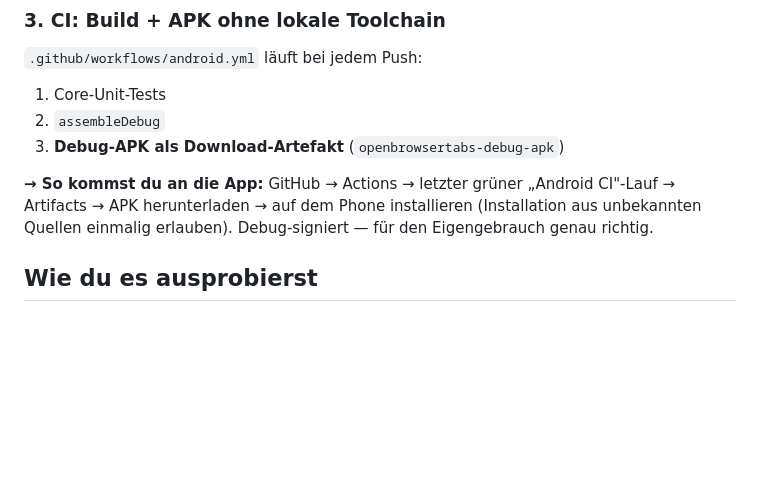
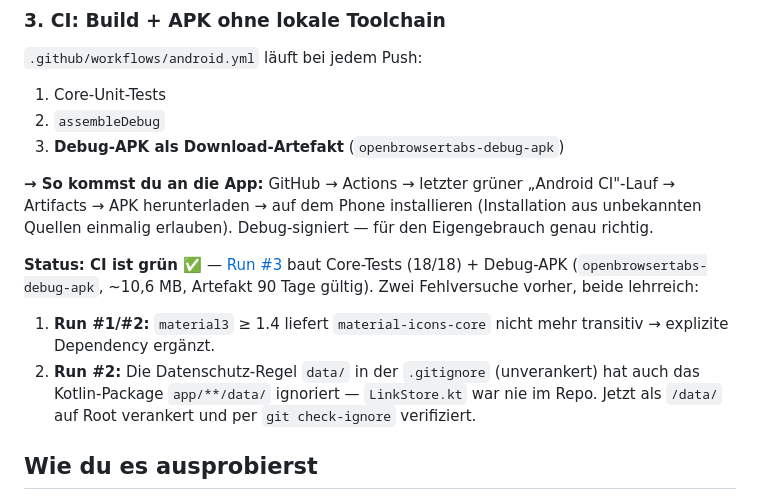
Before and after one commit to krausstt/openbrowsertabs, a Markdown page: docs/sessions/2026-07-02-android-core.md, the part around the change. Rendered like a GitHub page; blank space fills up the shorter version.

Commit message:
Update session notes: CI green, APK artifact available
Co-Authored-By: Claude Fable 5 <noreply@anthropic.com>
Claude-Session: https://claude.ai/code/session_01KQQkdKfNLpxQNgZDVHextw

```diff
--- a/docs/sessions/2026-07-02-android-core.md
+++ b/docs/sessions/2026-07-02-android-core.md
@@ -64,6 +64,18 @@ Implementierungen bleiben im Gleichschritt. Lokal ausgeführt: **18/18 grün.**
 installieren (Installation aus unbekannten Quellen einmalig erlauben).
 Debug-signiert — für den Eigengebrauch genau richtig.
 
+**Status: CI ist grün ✅** —
+[Run #3](https://github.com/krausstt/openbrowsertabs/actions/runs/28577264354)
+baut Core-Tests (18/18) + Debug-APK (`openbrowsertabs-debug-apk`, ~10,6 MB,
+Artefakt 90 Tage gültig). Zwei Fehlversuche vorher, beide lehrreich:
+
+1. **Run #1/#2:** `material3` ≥ 1.4 liefert `material-icons-core` nicht mehr
+   transitiv → explizite Dependency ergänzt.
+2. **Run #2:** Die Datenschutz-Regel `data/` in der `.gitignore` (unverankert)
+   hat auch das Kotlin-Package `app/**/data/` ignoriert — `LinkStore.kt` war
+   nie im Repo. Jetzt als `/data/` auf Root verankert und per
+   `git check-ignore` verifiziert.
+
 ## Wie du es ausprobierst
 
 1. APK installieren (s. o.)
```
